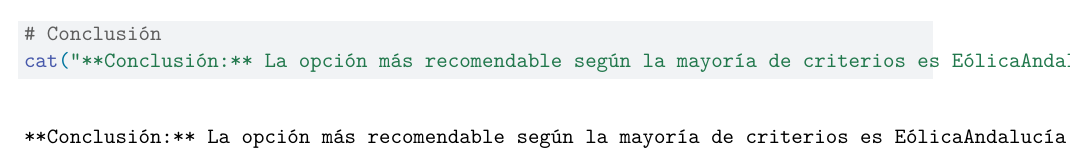
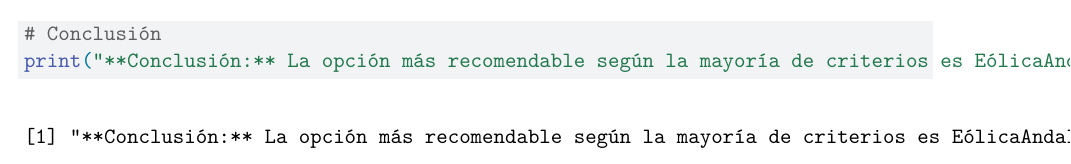
Before and after one commit to ToniCaba/tonicaba-trabajo01grupotd2025, a Quarto document (problemas_resueltos_TD.qmd): part of page 19 of 19, cut so that both start at the same text. Rendered offline with R 4.5, knitr and Pandoc in place of Quarto, then LaTeX, with nearby package versions; drawn as R Markdown's standard PDF in place of the format the file asks for; some code elsewhere in the file could not run offline.

Commit message:
Actualización Antonio(issue)

```diff
--- a/problemas_resueltos_TD.qmd
+++ b/problemas_resueltos_TD.qmd
@@ -545,4 +545,4 @@ resultado <- decision_incertidumbre(energia)
 knitr::kable(resultado, caption = "Resultados de todos los criterios")
 
 # Conclusión
-cat("**Conclusión:** La opción más recomendable según la mayoría de criterios es EólicaAndalucía.")
+print("**Conclusión:** La opción más recomendable según la mayoría de criterios es EólicaAndalucía.")
```
